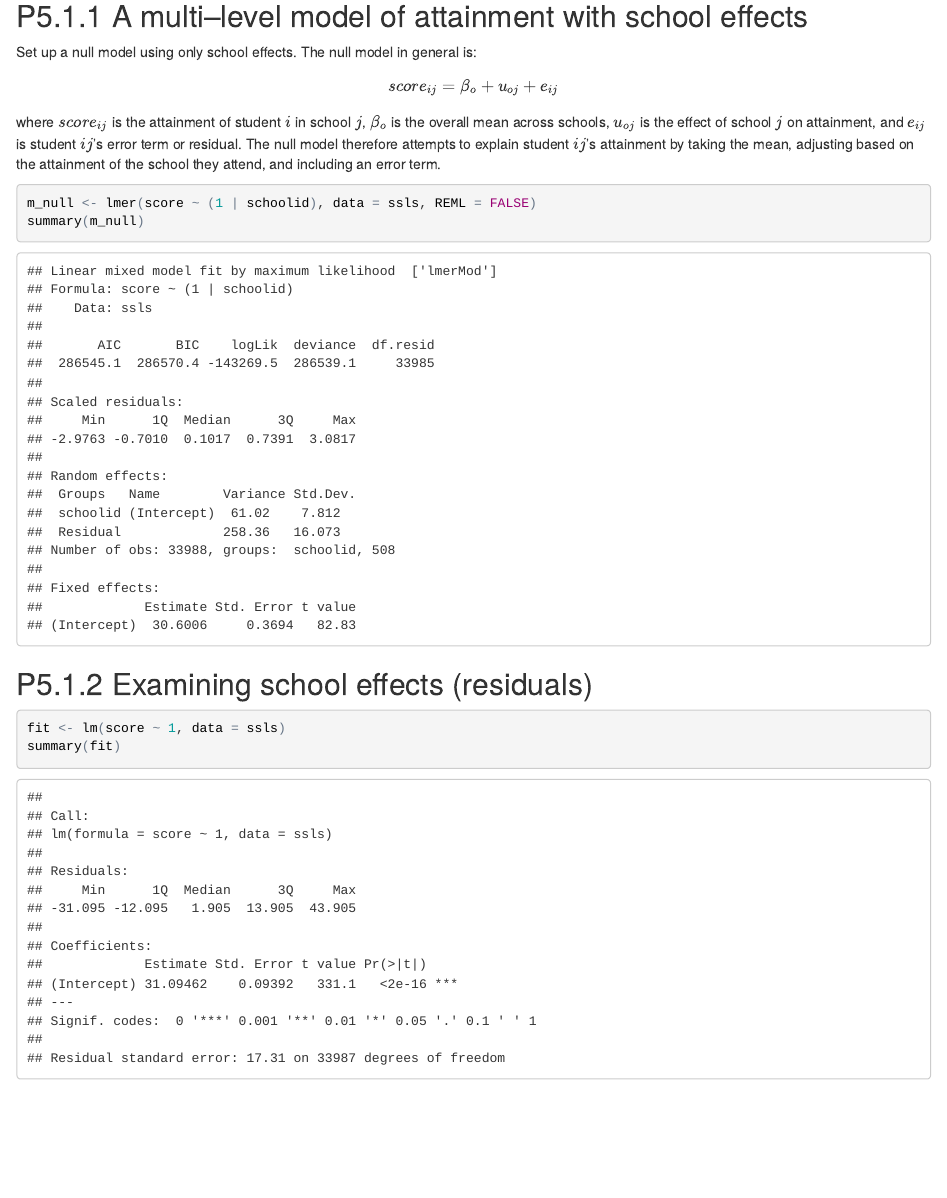
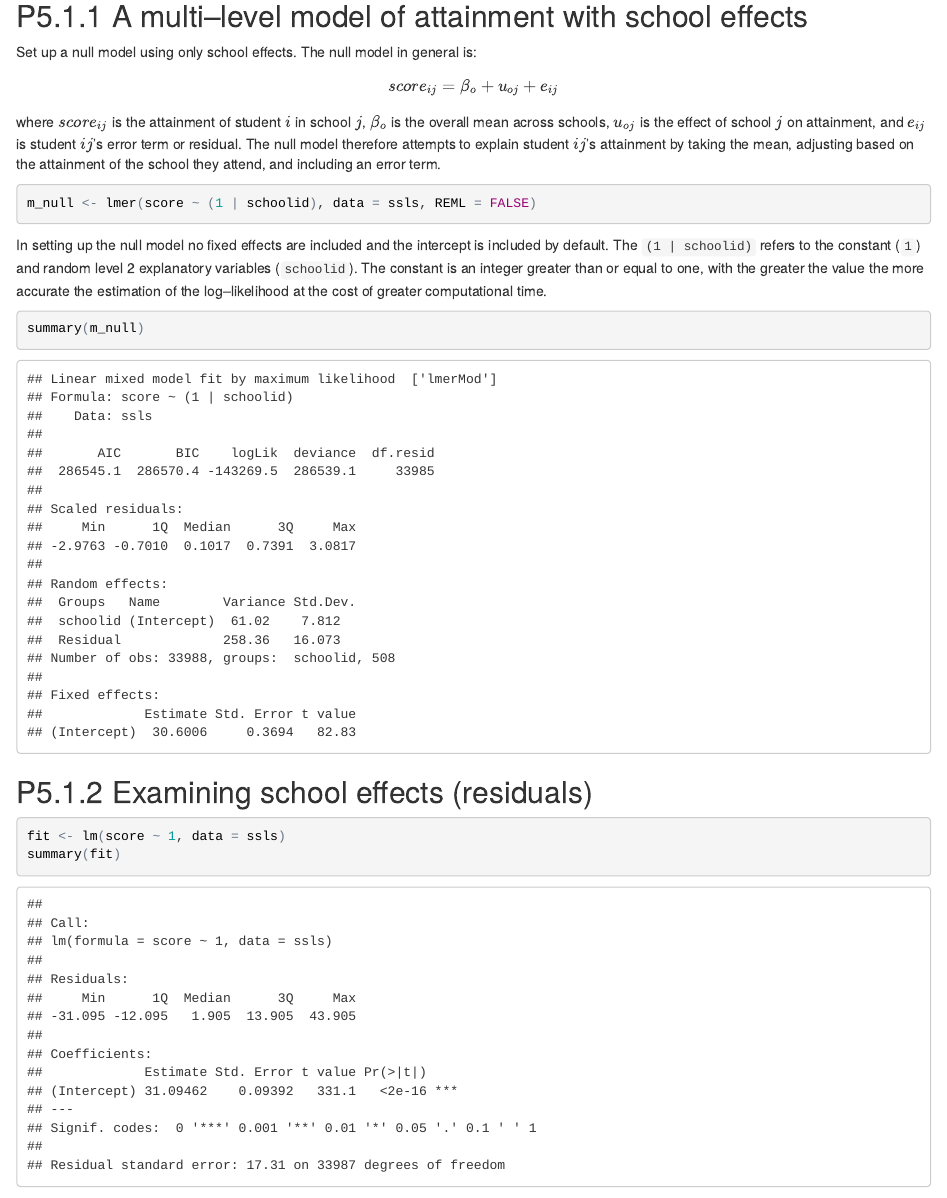
Before and after one commit to philmikejones/multi_level_modelling, an R Markdown document (mod5/module_5.Rmd): the page in a window 1100 px wide, from 1420 px down. The pictures show the output file mod5/module_5.html that the author committed with the source, opened offline.

Commit message:
null summary

````diff
--- a/mod5/module_5.Rmd
+++ b/mod5/module_5.Rmd
@@ -59,6 +59,12 @@ The null model therefore attempts to explain student ${ij}$'s attainment by taki
 
 ```{r null-model}
 m_null <- lmer(score ~ (1 | schoolid), data = ssls, REML = FALSE)
+```
+
+In setting up the null model no fixed effects are included and the intercept is included by default.
+The `(1 | schoolid)` refers to the constant (`1`) and random level 2 explanatory variables (`schoolid`). The constant is an integer greater than or equal to one, with the greater the value the more accurate the estimation of the log--likelihood at the cost of greater computational time.
+
+```{r null-summary}
 summary(m_null)
 ```
 
````
Also changed, not shown: mod5/module_5.html.
